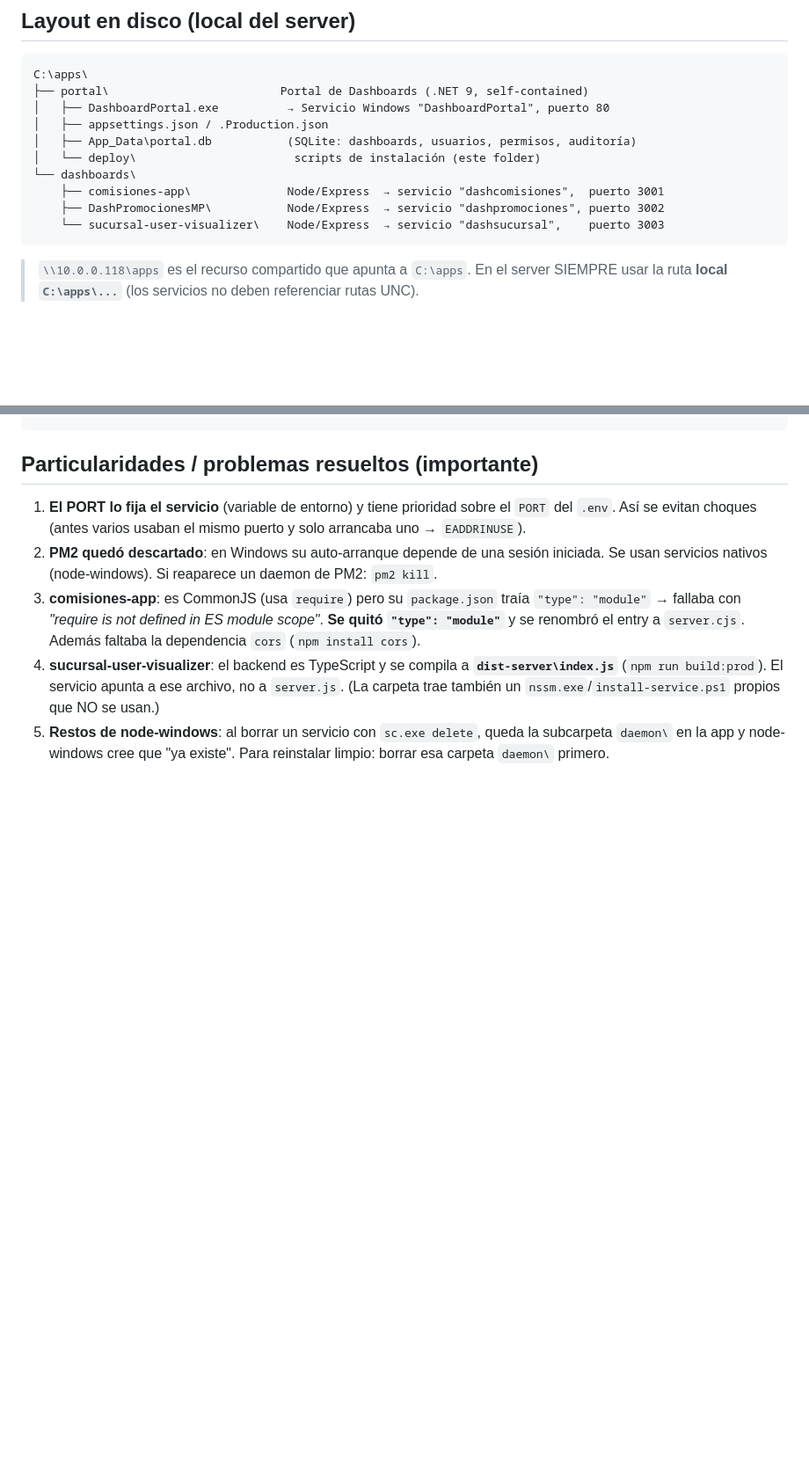
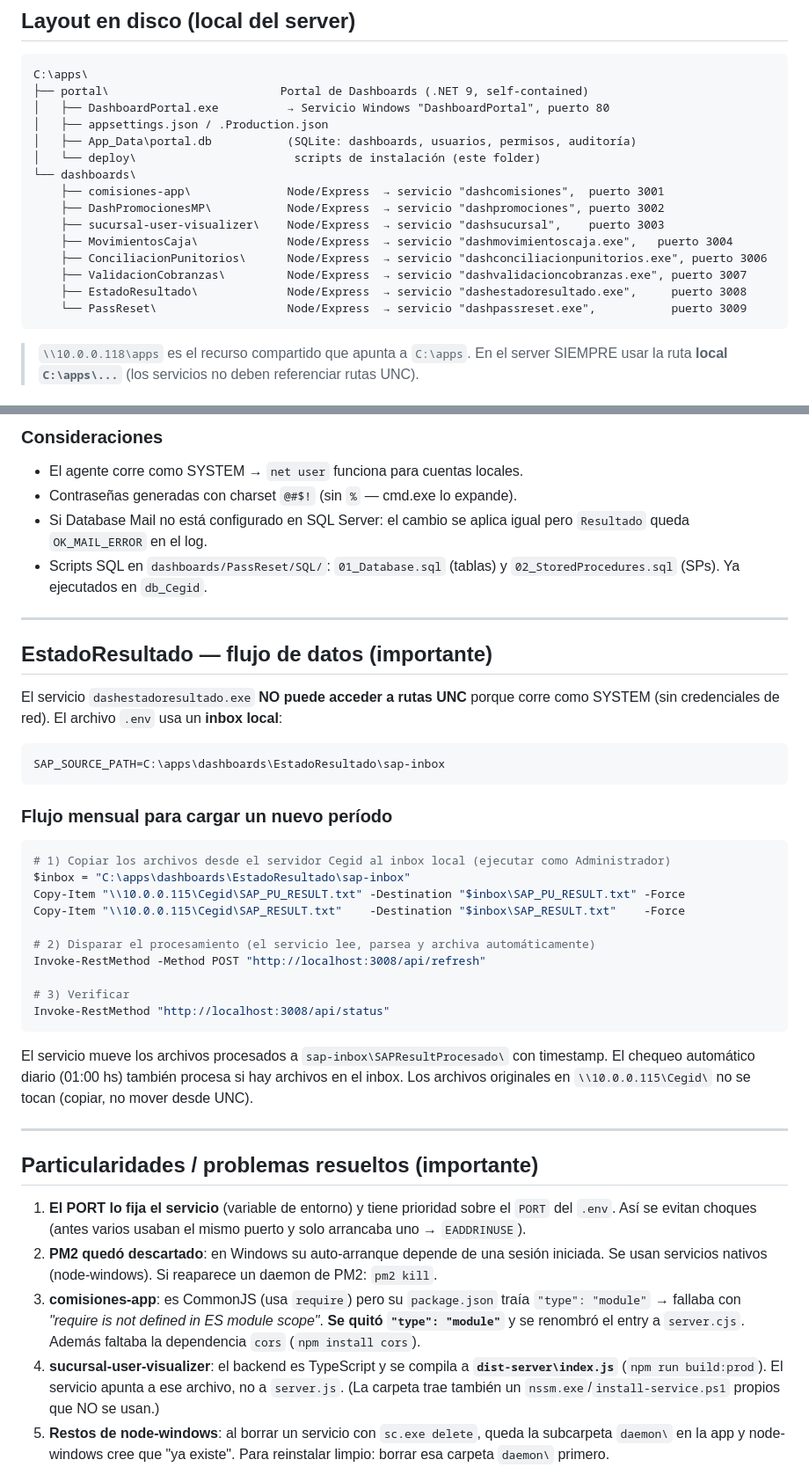
Before and after one commit to leandronefa/PortalDash, a Markdown page: portal-src/deploy/OPERATIONS-10.0.0.118.md, 2 parts joined by grey strips. Shown at 88% size. GitHub-like rendering; blank space fills up the shorter version.

````diff
--- a/portal-src/deploy/OPERATIONS-10.0.0.118.md
+++ b/portal-src/deploy/OPERATIONS-10.0.0.118.md
@@ -14,7 +14,12 @@ C:\apps\
 └── dashboards\
     ├── comisiones-app\              Node/Express  → servicio "dashcomisiones",  puerto 3001
     ├── DashPromocionesMP\           Node/Express  → servicio "dashpromociones", puerto 3002
-    └── sucursal-user-visualizer\    Node/Express  → servicio "dashsucursal",    puerto 3003
+    ├── sucursal-user-visualizer\    Node/Express  → servicio "dashsucursal",    puerto 3003
+    ├── MovimientosCaja\             Node/Express  → servicio "dashmovimientoscaja.exe",   puerto 3004
+    ├── ConciliacionPunitorios\      Node/Express  → servicio "dashconciliacionpunitorios.exe", puerto 3006
+    ├── ValidacionCobranzas\         Node/Express  → servicio "dashvalidacioncobranzas.exe", puerto 3007
+    ├── EstadoResultado\             Node/Express  → servicio "dashestadoresultado.exe",     puerto 3008
+    └── PassReset\                   Node/Express  → servicio "dashpassreset.exe",           puerto 3009
 ```
 
 > `\\10.0.0.118\apps` es el recurso compartido que apunta a `C:\apps`. En el server SIEMPRE usar la ruta **local `C:\apps\...`** (los servicios no deben referenciar rutas UNC).
@@ -53,3 +98,40 @@ Get-Content C:\apps\dashboards\<carpeta>\daemon\<servicio>.err.log -Tail 30
+### Consideraciones
+
+- El agente corre como SYSTEM → `net user` funciona para cuentas locales.
+- Contraseñas generadas con charset `@#$!` (sin `%` — cmd.exe lo expande).
+- Si Database Mail no está configurado en SQL Server: el cambio se aplica igual pero `Resultado` queda `OK_MAIL_ERROR` en el log.
+- Scripts SQL en `dashboards/PassReset/SQL/`: `01_Database.sql` (tablas) y `02_StoredProcedures.sql` (SPs). Ya ejecutados en `db_Cegid`.
+
+---
+
+## EstadoResultado — flujo de datos (importante)
+
+El servicio `dashestadoresultado.exe` **NO puede acceder a rutas UNC** porque corre como SYSTEM (sin credenciales de red). El archivo `.env` usa un **inbox local**:
+
+```
+SAP_SOURCE_PATH=C:\apps\dashboards\EstadoResultado\sap-inbox
+```
+
+### Flujo mensual para cargar un nuevo período
+
+```powershell
+# 1) Copiar los archivos desde el servidor Cegid al inbox local (ejecutar como Administrador)
+$inbox = "C:\apps\dashboards\EstadoResultado\sap-inbox"
+Copy-Item "\\10.0.0.115\Cegid\SAP_PU_RESULT.txt" -Destination "$inbox\SAP_PU_RESULT.txt" -Force
+Copy-Item "\\10.0.0.115\Cegid\SAP_RESULT.txt"    -Destination "$inbox\SAP_RESULT.txt"    -Force
+
+# 2) Disparar el procesamiento (el servicio lee, parsea y archiva automáticamente)
+Invoke-RestMethod -Method POST "http://localhost:3008/api/refresh"
+
+# 3) Verificar
+Invoke-RestMethod "http://localhost:3008/api/status"
+```
+
+El servicio mueve los archivos procesados a `sap-inbox\SAPResultProcesado\` con timestamp.
+El chequeo automático diario (01:00 hs) también procesa si hay archivos en el inbox.
+Los archivos originales en `\\10.0.0.115\Cegid\` no se tocan (copiar, no mover desde UNC).
+
+---
 
 ## Particularidades / problemas resueltos (importante)
 
````
Also changed, not shown: other parts of portal-src/deploy/OPERATIONS-10.0.0.118.md (+41 -1 lines).
